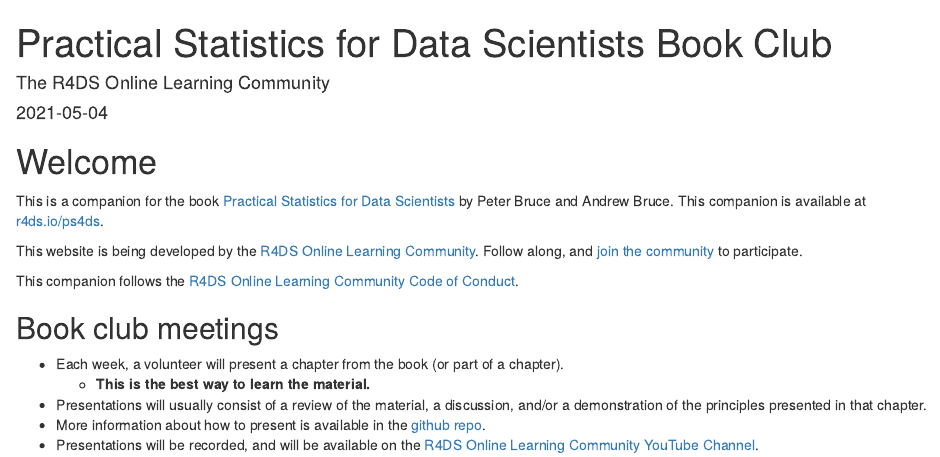
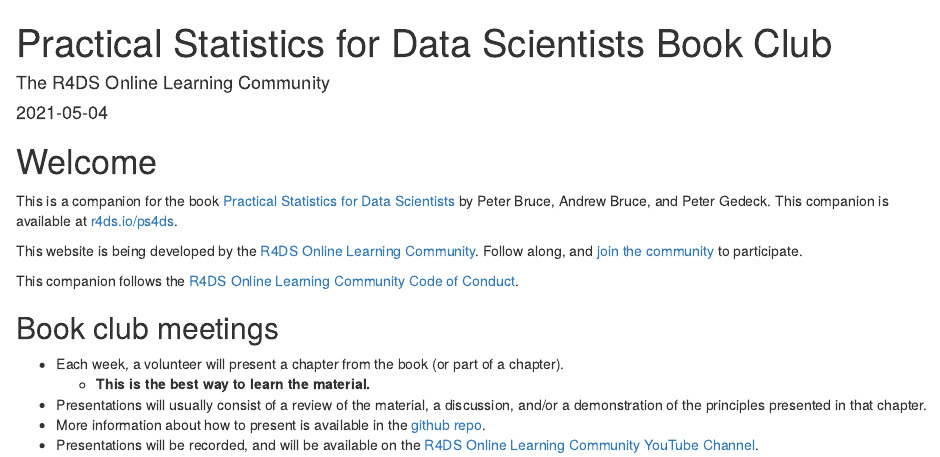
Before and after one commit to r4ds/bookclub-ps4ds, an R Markdown document (index.Rmd): the page in a window 1100 px wide, from its top. Rendered offline with R 4.5, knitr and Pandoc, with nearby package versions; drawn as R Markdown's standard HTML page in place of the format the file asks for.

Commit message:
Attributing the new author, oops.

```diff
--- a/index.Rmd
+++ b/index.Rmd
@@ -13,7 +13,7 @@
 
 # Welcome {-}
 
-This is a companion for the book [Practical Statistics for Data Scientists](https://www.oreilly.com/library/view/practical-statistics-for/9781491952955/) by Peter Bruce and Andrew Bruce.
+This is a companion for the book [Practical Statistics for Data Scientists](https://www.oreilly.com/library/view/practical-statistics-for/9781491952955/) by Peter Bruce, Andrew Bruce, and Peter Gedeck.
 This companion is available at [r4ds.io/ps4ds](https://r4ds.io/ps4ds).
 
 This website is being developed by the [R4DS Online Learning Community](https://rfordatasci.com). Follow along, and [join the community](https://r4ds.io/join) to participate.
```
Also changed, not shown: README.md.
